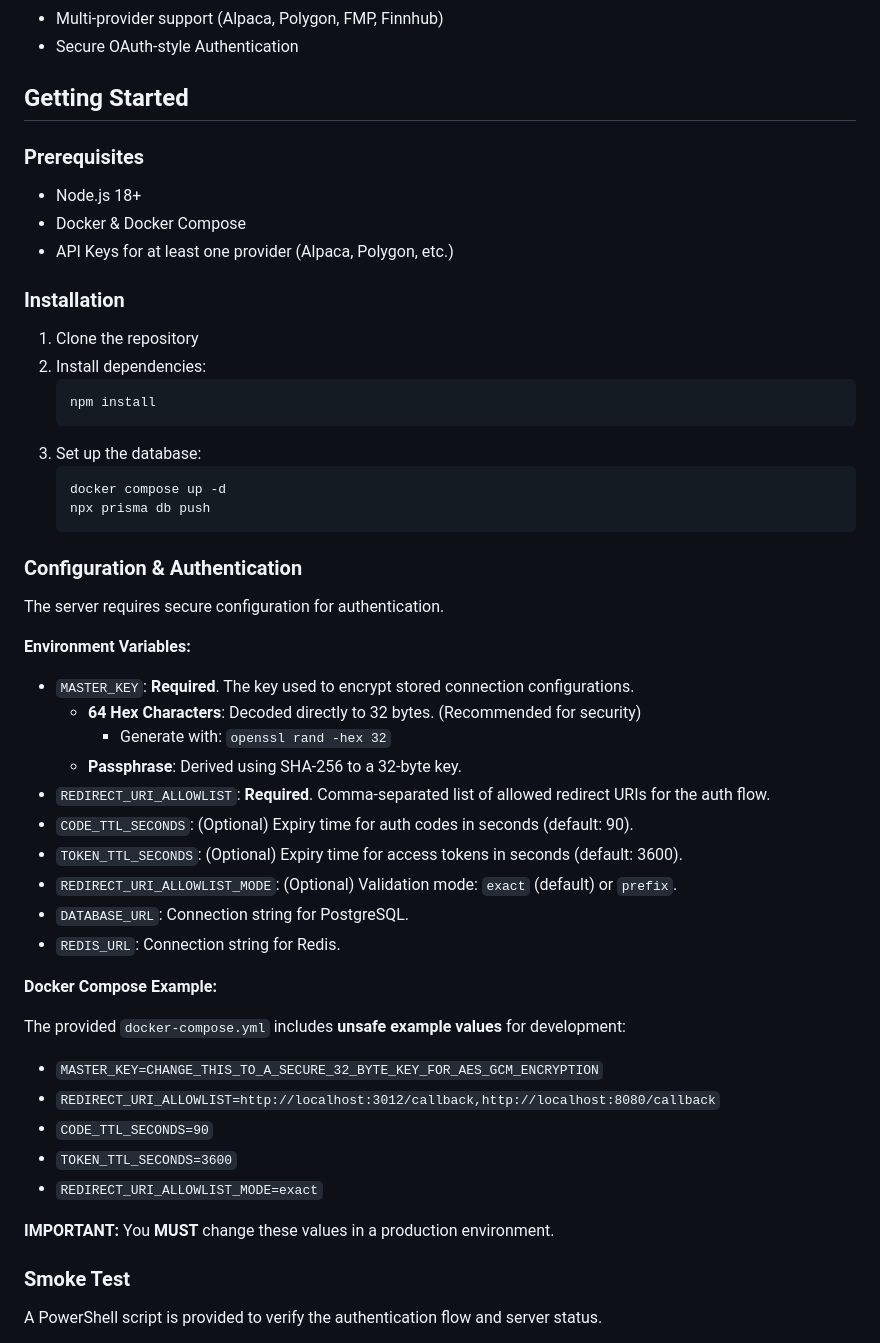
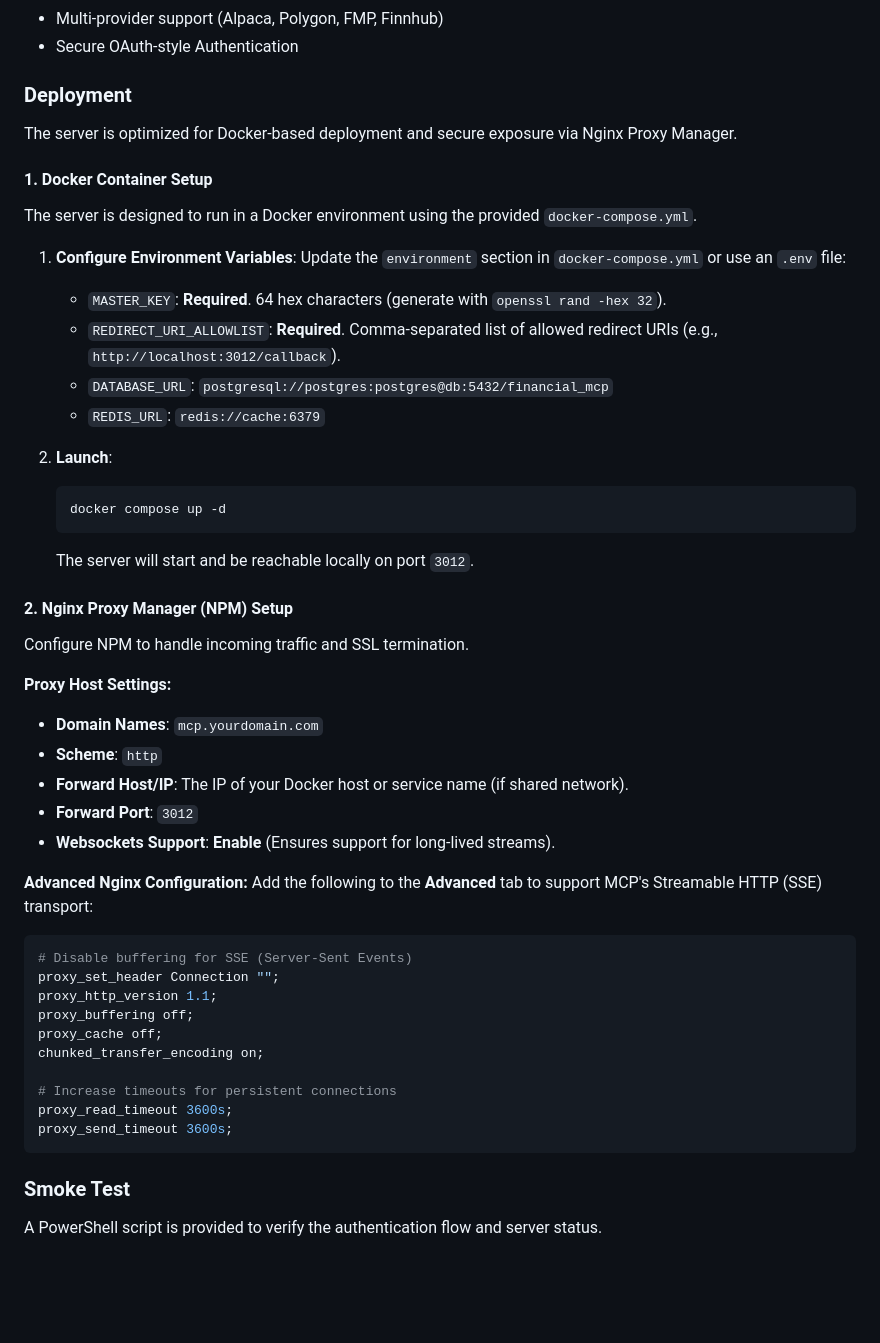
Before and after one commit to polaralias/signal-synthesis-mcp, a Markdown page: README.md, the part around one of its changes. Drawn GitHub-style; blank space fills up the shorter version.

````diff
--- a/README.md
+++ b/README.md
@@ -10,52 +10,50 @@ A specialized MCP server for financial analysis and trading signal generation.
 - Multi-provider support (Alpaca, Polygon, FMP, Finnhub)
 - Secure OAuth-style Authentication
 
-## Getting Started
+### Deployment
 
-### Prerequisites
-- Node.js 18+
-- Docker & Docker Compose
-- API Keys for at least one provider (Alpaca, Polygon, etc.)
+The server is optimized for Docker-based deployment and secure exposure via Nginx Proxy Manager.
 
-### Installation
-1. Clone the repository
-2. Install dependencies:
-   ```bash
-   npm install
-   ```
-3. Set up the database:
+#### 1. Docker Container Setup
+The server is designed to run in a Docker environment using the provided `docker-compose.yml`.
+
+1. **Configure Environment Variables**:
+   Update the `environment` section in `docker-compose.yml` or use an `.env` file:
+   - `MASTER_KEY`: **Required**. 64 hex characters (generate with `openssl rand -hex 32`).
+   - `REDIRECT_URI_ALLOWLIST`: **Required**. Comma-separated list of allowed redirect URIs (e.g., `http://localhost:3012/callback`).
+   - `DATABASE_URL`: `postgresql://postgres:postgres@db:5432/financial_mcp`
+   - `REDIS_URL`: `redis://cache:6379`
+
+2. **Launch**:
    ```bash
    docker compose up -d
-   npx prisma db push
    ```
+   The server will start and be reachable locally on port `3012`.
 
-### Configuration & Authentication
+#### 2. Nginx Proxy Manager (NPM) Setup
+Configure NPM to handle incoming traffic and SSL termination.
 
-The server requires secure configuration for authentication.
+**Proxy Host Settings:**
+- **Domain Names**: `mcp.yourdomain.com`
+- **Scheme**: `http`
+- **Forward Host/IP**: The IP of your Docker host or service name (if shared network).
+- **Forward Port**: `3012`
+- **Websockets Support**: **Enable** (Ensures support for long-lived streams).
 
-**Environment Variables:**
+**Advanced Nginx Configuration:**
+Add the following to the **Advanced** tab to support MCP's Streamable HTTP (SSE) transport:
+```nginx
+# Disable buffering for SSE (Server-Sent Events)
+proxy_set_header Connection "";
+proxy_http_version 1.1;
+proxy_buffering off;
+proxy_cache off;
+chunked_transfer_encoding on;
 
-- `MASTER_KEY`: **Required**. The key used to encrypt stored connection configurations.
-  - **64 Hex Characters**: Decoded directly to 32 bytes. (Recommended for security)
-    - Generate with: `openssl rand -hex 32`
-  - **Passphrase**: Derived using SHA-256 to a 32-byte key.
-- `REDIRECT_URI_ALLOWLIST`: **Required**. Comma-separated list of allowed redirect URIs for the auth flow.
-- `CODE_TTL_SECONDS`: (Optional) Expiry time for auth codes in seconds (default: 90).
-- `TOKEN_TTL_SECONDS`: (Optional) Expiry time for access tokens in seconds (default: 3600).
-- `REDIRECT_URI_ALLOWLIST_MODE`: (Optional) Validation mode: `exact` (default) or `prefix`.
-- `DATABASE_URL`: Connection string for PostgreSQL.
-- `REDIS_URL`: Connection string for Redis.
-
-**Docker Compose Example:**
-
-The provided `docker-compose.yml` includes **unsafe example values** for development:
-- `MASTER_KEY=CHANGE_THIS_TO_A_SECURE_32_BYTE_KEY_FOR_AES_GCM_ENCRYPTION`
-- `REDIRECT_URI_ALLOWLIST=http://localhost:3012/callback,http://localhost:8080/callback`
-- `CODE_TTL_SECONDS=90`
-- `TOKEN_TTL_SECONDS=3600`
-- `REDIRECT_URI_ALLOWLIST_MODE=exact`
-
-**IMPORTANT:** You **MUST** change these values in a production environment.
+# Increase timeouts for persistent connections
+proxy_read_timeout 3600s;
+proxy_send_timeout 3600s;
+```
 
 ### Smoke Test
 
````
Also changed, not shown: other parts of README.md (+0 -10 lines).
